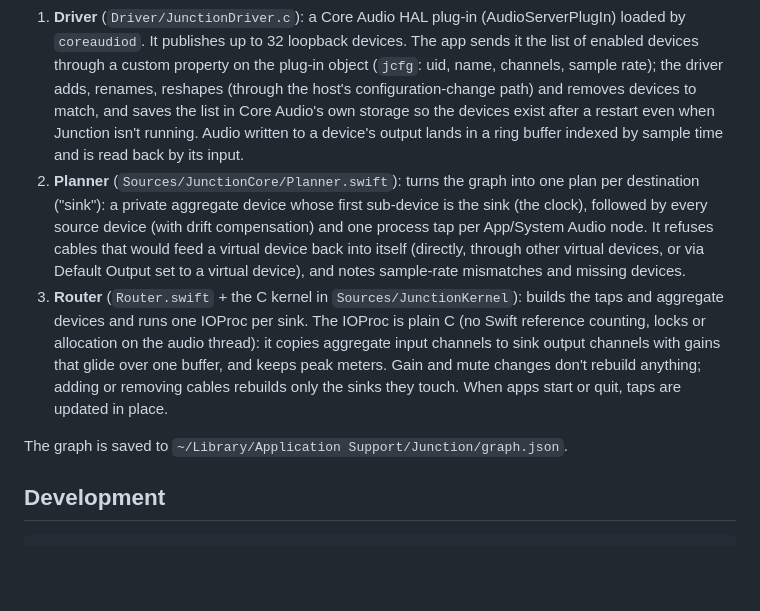
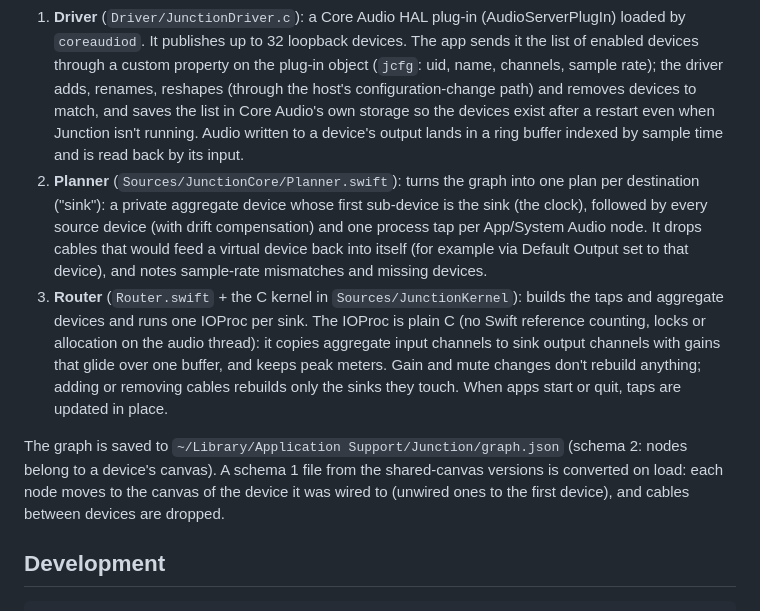
Before and after one commit to kitedrake/junction, a Markdown page: README.md, the part around one of its changes. GitHub-like rendering; blank space fills up the shorter version.

```diff
--- a/README.md
+++ b/README.md
@@ -84,16 +88,18 @@ Three parts:
    buffer indexed by sample time and is read back by its input.
 2. **Planner** (`Sources/JunctionCore/Planner.swift`): turns the graph into one plan per destination ("sink"): a
    private aggregate device whose first sub-device is the sink (the clock), followed by every source device (with
-   drift compensation) and one process tap per App/System Audio node. It refuses cables that would feed a virtual
-   device back into itself (directly, through other virtual devices, or via Default Output set to a virtual device),
-   and notes sample-rate mismatches and missing devices.
+   drift compensation) and one process tap per App/System Audio node. It drops cables that would feed a virtual
+   device back into itself (for example via Default Output set to that device), and notes sample-rate mismatches and
+   missing devices.
 3. **Router** (`Router.swift` + the C kernel in `Sources/JunctionKernel`): builds the taps and aggregate devices and
    runs one IOProc per sink. The IOProc is plain C (no Swift reference counting, locks or allocation on the audio
    thread): it copies aggregate input channels to sink output channels with gains that glide over one buffer, and
    keeps peak meters. Gain and mute changes don't rebuild anything; adding or removing cables rebuilds only the sinks
    they touch. When apps start or quit, taps are updated in place.
 
-The graph is saved to `~/Library/Application Support/Junction/graph.json`.
+The graph is saved to `~/Library/Application Support/Junction/graph.json` (schema 2: nodes belong to a device's
+canvas). A schema 1 file from the shared-canvas versions is converted on load: each node moves to the canvas of the
+device it was wired to (unwired ones to the first device), and cables between devices are dropped.
 
 ## Development
 
```
Also changed, not shown: other parts of README.md (+12 -7 lines), docs/screenshots/canvas-dark.png, docs/screenshots/canvas-light.png, docs/screenshots/stream-template-dark.png, docs/screenshots/stream-template-light.png, 11 other files.
